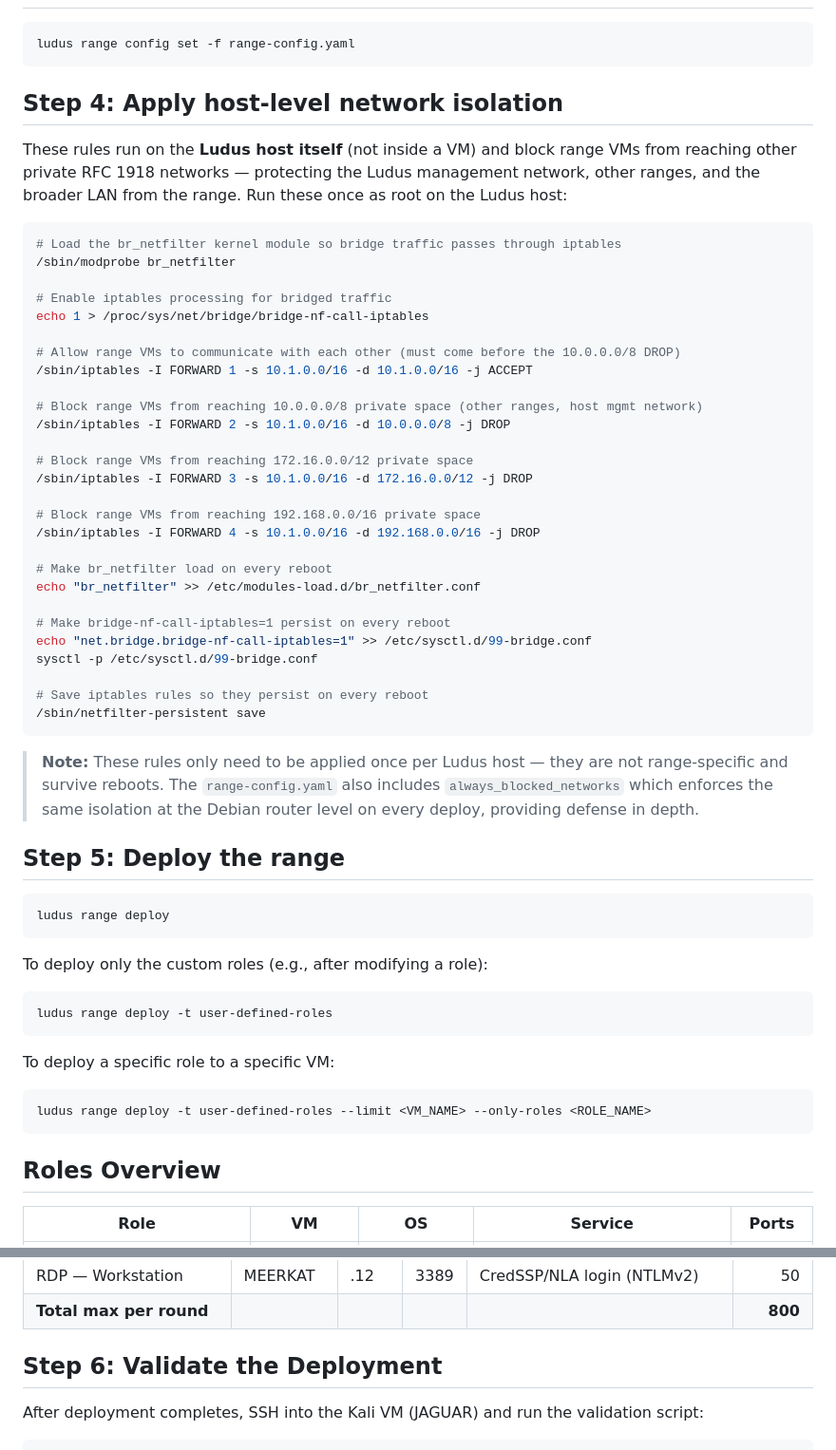
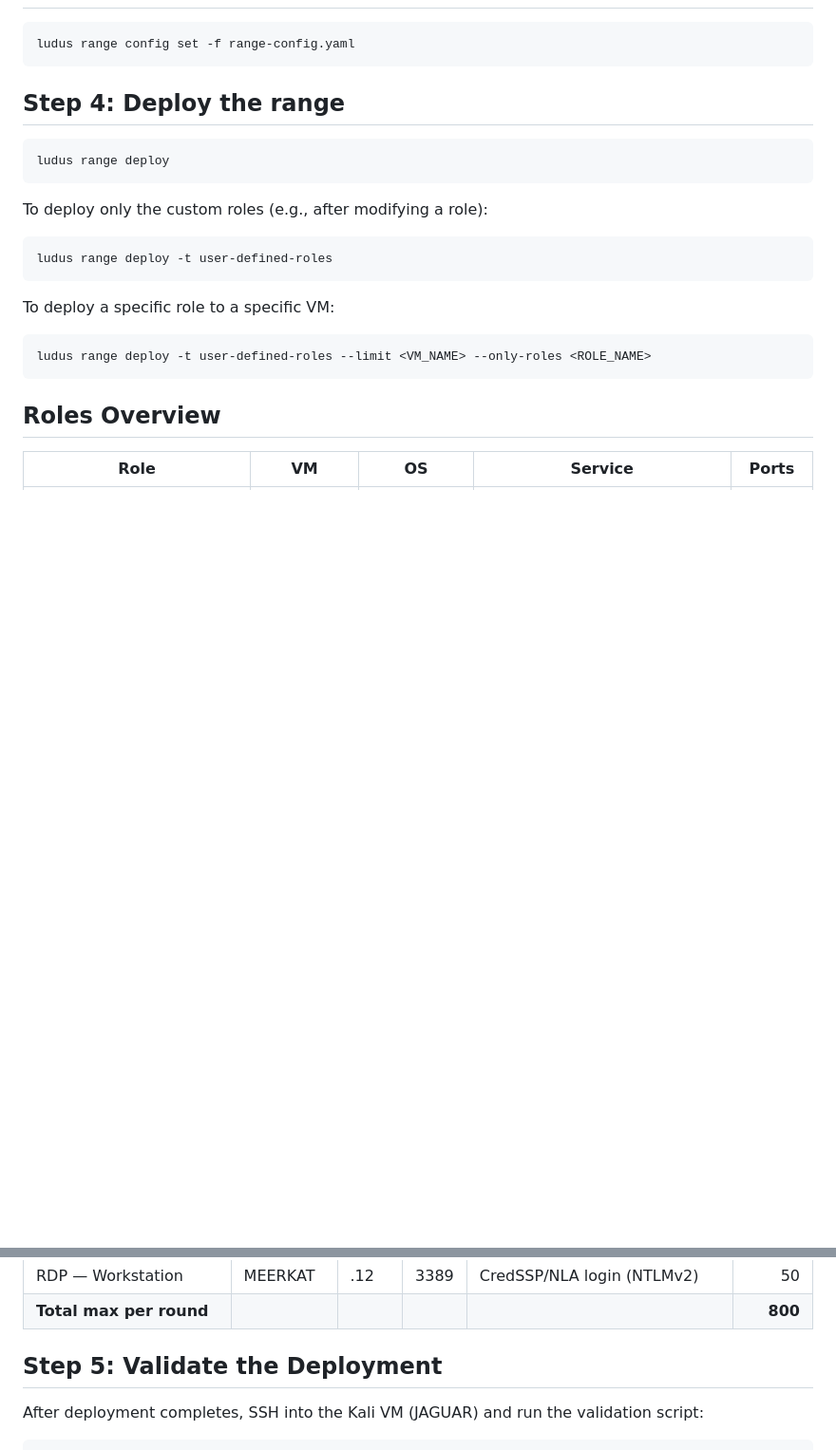
Before and after one commit to Cdanner7766/ZooLandRange, a Markdown page: SETUP.md, 2 parts joined by grey strips. Shown at 95% size. GitHub-like rendering; blank space fills up the shorter version.

Commit message:
Remove host-level network isolation step from SETUP.md
The iptables/br_netfilter commands in Step 4 did not work. Removed the
entire step and renumbered: old Step 5 (deploy) → Step 4, old Step 6
(validate) → Step 5.

https://claude.ai/code/session_011VnPMEvDuPtykG3DfqzWhw

````diff
--- a/SETUP.md
+++ b/SETUP.md
@@ -81,43 +81,7 @@ ludus ansible role list
 ludus range config set -f range-config.yaml
 ```
 
-## Step 4: Apply host-level network isolation
-
-These rules run on the **Ludus host itself** (not inside a VM) and block range VMs from reaching other private RFC 1918 networks — protecting the Ludus management network, other ranges, and the broader LAN from the range. Run these once as root on the Ludus host:
-
-```bash
-# Load the br_netfilter kernel module so bridge traffic passes through iptables
-/sbin/modprobe br_netfilter
-
-# Enable iptables processing for bridged traffic
-echo 1 > /proc/sys/net/bridge/bridge-nf-call-iptables
-
-# Allow range VMs to communicate with each other (must come before the 10.0.0.0/8 DROP)
-/sbin/iptables -I FORWARD 1 -s 10.1.0.0/16 -d 10.1.0.0/16 -j ACCEPT
-
-# Block range VMs from reaching 10.0.0.0/8 private space (other ranges, host mgmt network)
-/sbin/iptables -I FORWARD 2 -s 10.1.0.0/16 -d 10.0.0.0/8 -j DROP
-
-# Block range VMs from reaching 172.16.0.0/12 private space
-/sbin/iptables -I FORWARD 3 -s 10.1.0.0/16 -d 172.16.0.0/12 -j DROP
-
-# Block range VMs from reaching 192.168.0.0/16 private space
-/sbin/iptables -I FORWARD 4 -s 10.1.0.0/16 -d 192.168.0.0/16 -j DROP
-
-# Make br_netfilter load on every reboot
-echo "br_netfilter" >> /etc/modules-load.d/br_netfilter.conf
-
-# Make bridge-nf-call-iptables=1 persist on every reboot
-echo "net.bridge.bridge-nf-call-iptables=1" >> /etc/sysctl.d/99-bridge.conf
-sysctl -p /etc/sysctl.d/99-bridge.conf
-
-# Save iptables rules so they persist on every reboot
-/sbin/netfilter-persistent save
-```
-
-> **Note:** These rules only need to be applied once per Ludus host — they are not range-specific and survive reboots. The `range-config.yaml` also includes `always_blocked_networks` which enforces the same isolation at the Debian router level on every deploy, providing defense in depth.
-
-## Step 5: Deploy the range
+## Step 4: Deploy the range
 
 ```bash
 ludus range deploy
@@ -234,7 +198,7 @@ sudo journalctl -u scoring_engine -f
 | RDP — Workstation | MEERKAT | .12 | 3389 | CredSSP/NLA login (NTLMv2) | 50 |
 | **Total max per round** | | | | | **800** |
 
-## Step 6: Validate the Deployment
+## Step 5: Validate the Deployment
 
 After deployment completes, SSH into the Kali VM (JAGUAR) and run the validation script:
 
````
